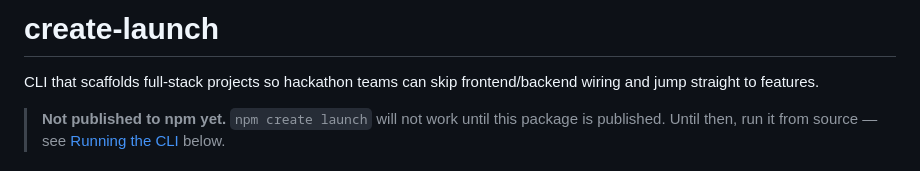
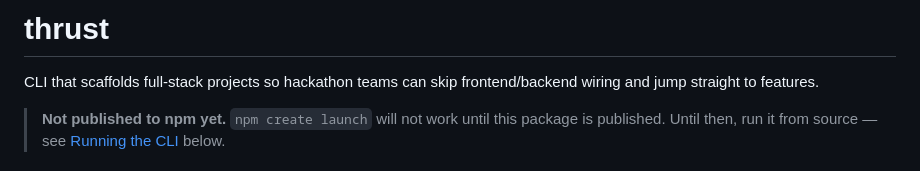
Before and after one commit to anothergrind/thrust, a Markdown page: README.md, the part around the change. Drawn GitHub-style.

Commit message:
Rename project from 'create-launch' to 'thrust'

```diff
--- a/README.md
+++ b/README.md
@@ -1,4 +1,4 @@
-# create-launch
+# thrust
 
 CLI that scaffolds full-stack projects so hackathon teams can skip
 frontend/backend wiring and jump straight to features.
```
